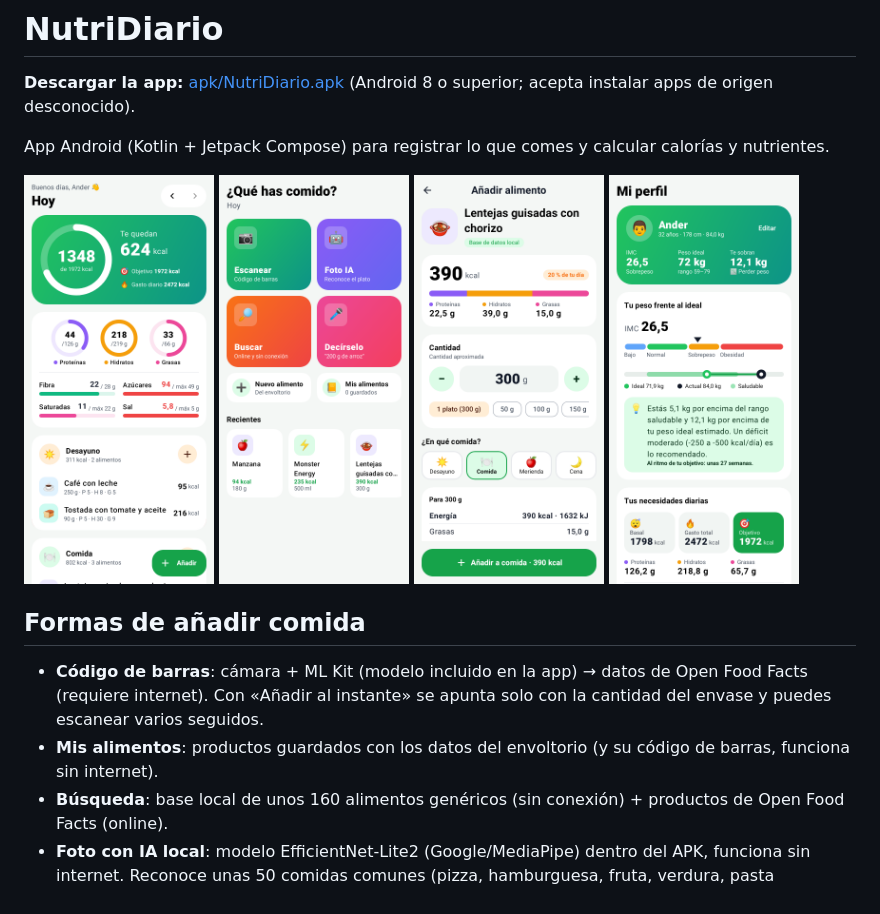
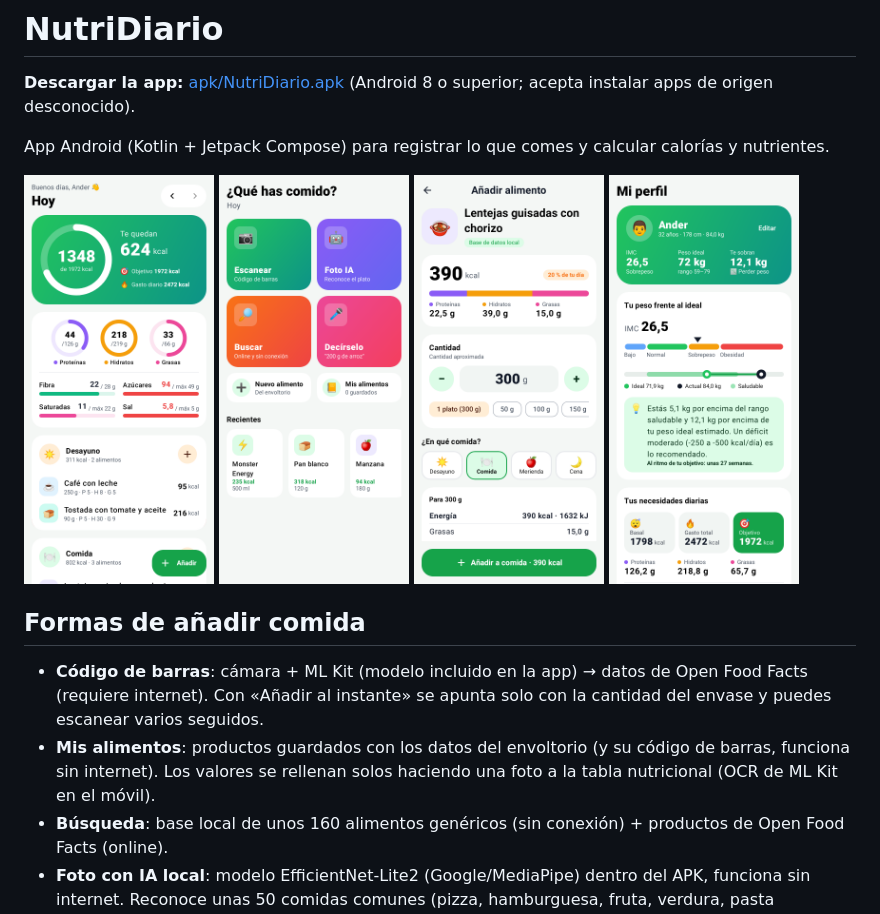
Before and after one commit to origamieder/NutriDiario, a Markdown page: LEEME.md, the part around the change. Drawn GitHub-style; pictures changed too: capturas/2_anadir.png.

```diff
--- a/LEEME.md
+++ b/LEEME.md
@@ -13,6 +13,7 @@ App Android (Kotlin + Jetpack Compose) para registrar lo que comes y calcular ca
 - **Código de barras**: cámara + ML Kit (modelo incluido en la app) → datos de Open Food Facts (requiere internet).
   Con «Añadir al instante» se apunta solo con la cantidad del envase y puedes escanear varios seguidos.
 - **Mis alimentos**: productos guardados con los datos del envoltorio (y su código de barras, funciona sin internet).
+  Los valores se rellenan solos haciendo una foto a la tabla nutricional (OCR de ML Kit en el móvil).
 - **Búsqueda**: base local de unos 160 alimentos genéricos (sin conexión) + productos de Open Food Facts (online).
 - **Foto con IA local**: modelo EfficientNet-Lite2 (Google/MediaPipe) dentro del APK, funciona sin internet.
   Reconoce unas 50 comidas comunes (pizza, hamburguesa, fruta, verdura, pasta carbonara, helado…); tú confirmas y ajustas los gramos.
```
Also changed, not shown: capturas/6_nuevo_alimento.png, 8 other files.
